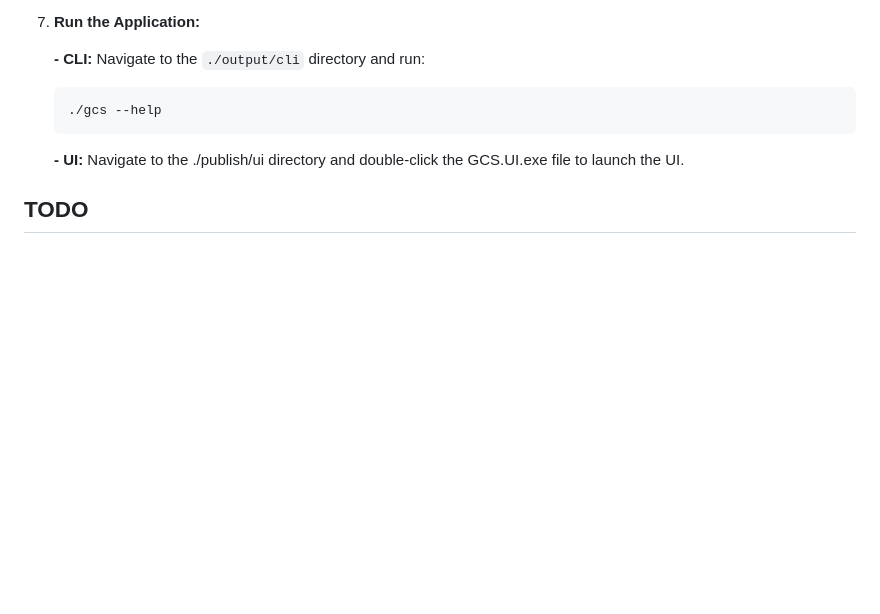
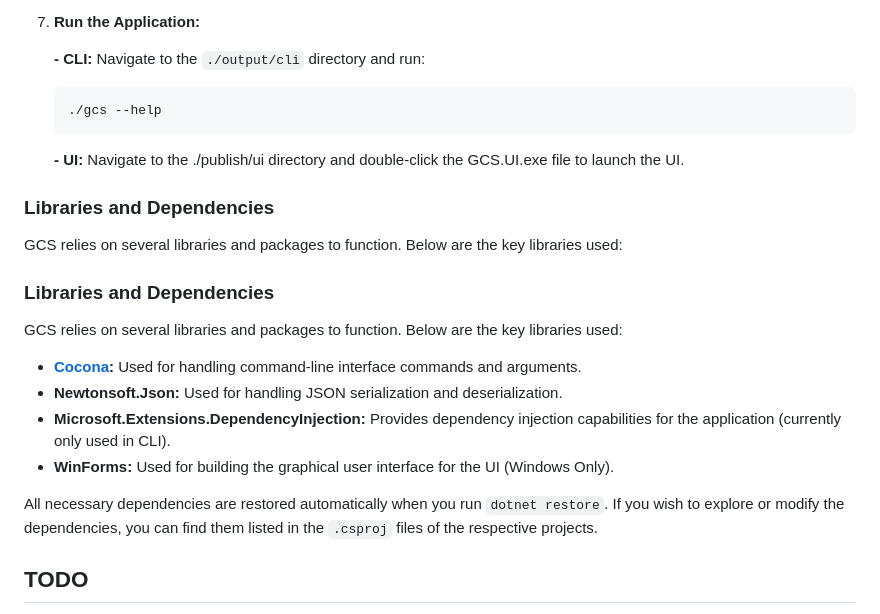
Before and after one commit to VeryFunnyMonkey/GamesConfigSwitcher, a Markdown page: README.md, the part around the change. Rendered like a GitHub page; blank space fills up the shorter version.

````diff
--- a/README.md
+++ b/README.md
@@ -124,6 +124,21 @@ GCS is portable and stores no appdata files. It only creates a gameData.json fil
    ```
    **- UI:** Navigate to the ./publish/ui directory and double-click the GCS.UI.exe file to launch the UI.
 
+### Libraries and Dependencies
+
+GCS relies on several libraries and packages to function. Below are the key libraries used:
+
+### Libraries and Dependencies
+
+GCS relies on several libraries and packages to function. Below are the key libraries used:
+
+- **[Cocona](https://github.com/mayuki/Cocona):** Used for handling command-line interface commands and arguments.
+- **Newtonsoft.Json:** Used for handling JSON serialization and deserialization.
+- **Microsoft.Extensions.DependencyInjection:** Provides dependency injection capabilities for the application (currently only used in CLI).
+- **WinForms:** Used for building the graphical user interface for the UI (Windows Only).
+
+All necessary dependencies are restored automatically when you run `dotnet restore`. If you wish to explore or modify the dependencies, you can find them listed in the `.csproj` files of the respective projects.
+
 ## TODO
 * ~~Implement unlimited profiles.~~
 * Make UI pretty.
````
